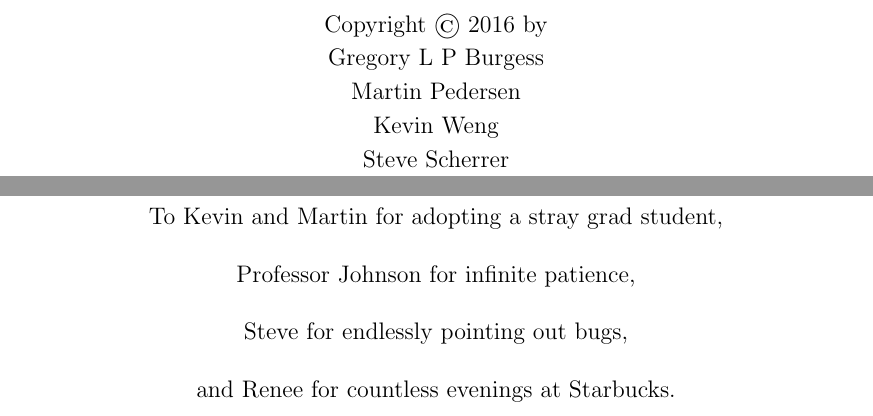
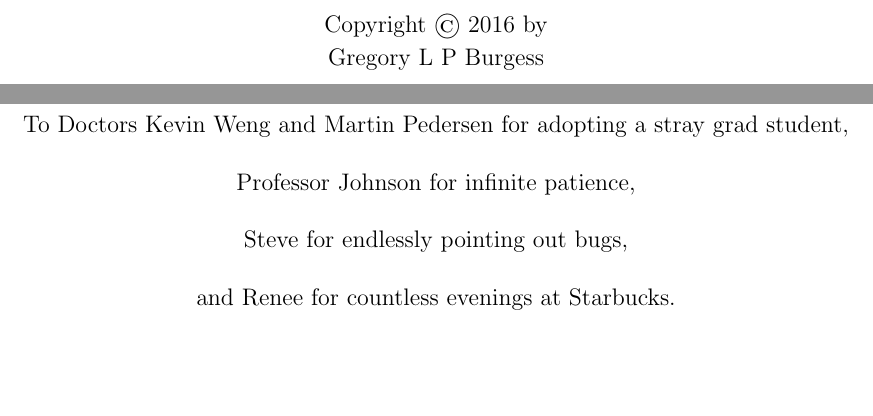
Before and after one commit to gregorylburgess/Capstone, a LaTeX thesis (thesis.tex, which reads dedication.tex): two parts of pages 2 and 3 of 60, joined at a grey line, cut so that both start at the same text, the shorter picture padded with empty space. Compiled offline with pdfLaTeX.

Commit message:
Modified title and dedication pages to comply with single-authorship requirements.

```diff
--- a/dedication.tex
+++ b/dedication.tex
@@ -14,7 +14,7 @@
 \null\vfil
 {\large
 \begin{center}
-To Kevin and Martin for adopting a stray grad student,\\\vspace{12pt}
+To Doctors Kevin Weng and Martin Pedersen for adopting a stray grad student,\\\vspace{12pt}
 Professor Johnson for infinite patience,\\\vspace{12pt}
 Steve for endlessly pointing out bugs,\\\vspace{12pt}
 and Renee for countless evenings at Starbucks.
--- a/thesis.tex
+++ b/thesis.tex
@@ -49,7 +49,7 @@
 %% Full title of \textbf{}thesis or dissertation, capitalized like a title should be.
 \title{Procedural Optimization and Measurement of Passive Acoustic Sensor Networks for Animal Observation in Marine Environments}
 %% Your name, capitalized normally. Do not include any titles like Dr.
-\author{Gregory L P Burgess \\ Martin Pedersen\\ Kevin Weng\\Steve Scherrer}
+\author{Gregory L P Burgess}
 %% Month in which you intend to receive your degree (i.e. graduation).
 %% Presumably this will be one of: May, August, or December.
 \degreemonth{August}
@@ -62,7 +62,6 @@
 %% The other members of your committee, seperated by "\\". Again, no titles,
 %% and it is customary to list the outside committee member (if you have one)
 %% last.
-\othermembers{Kevin Weng}
 %% The field in which you are obtaining your degree, capitalized normally.
 \field{Computer Science}
 %% If your discipline allows subfields, you can add it here. Note that this
```
Also changed, not shown: thesis.pdf.
